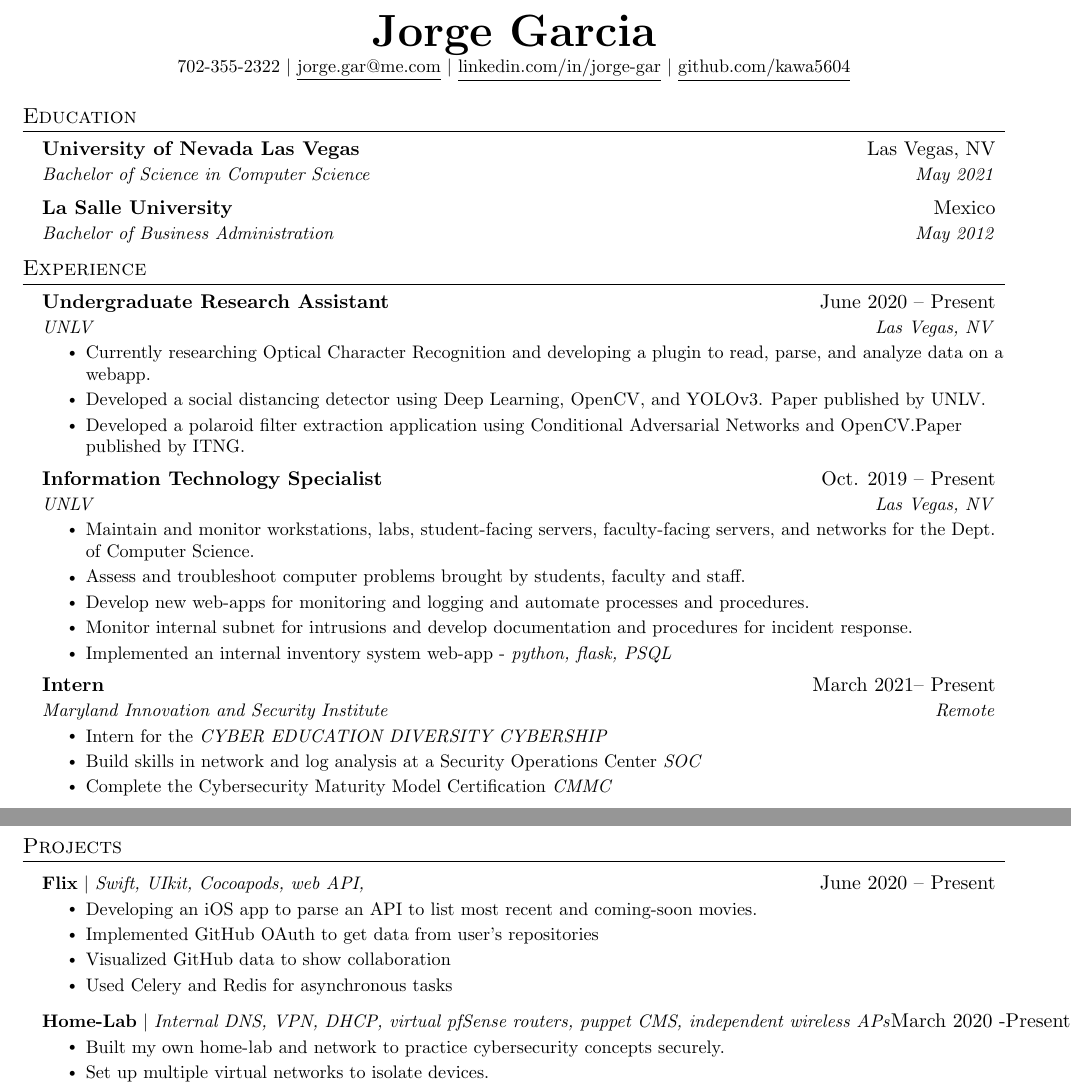
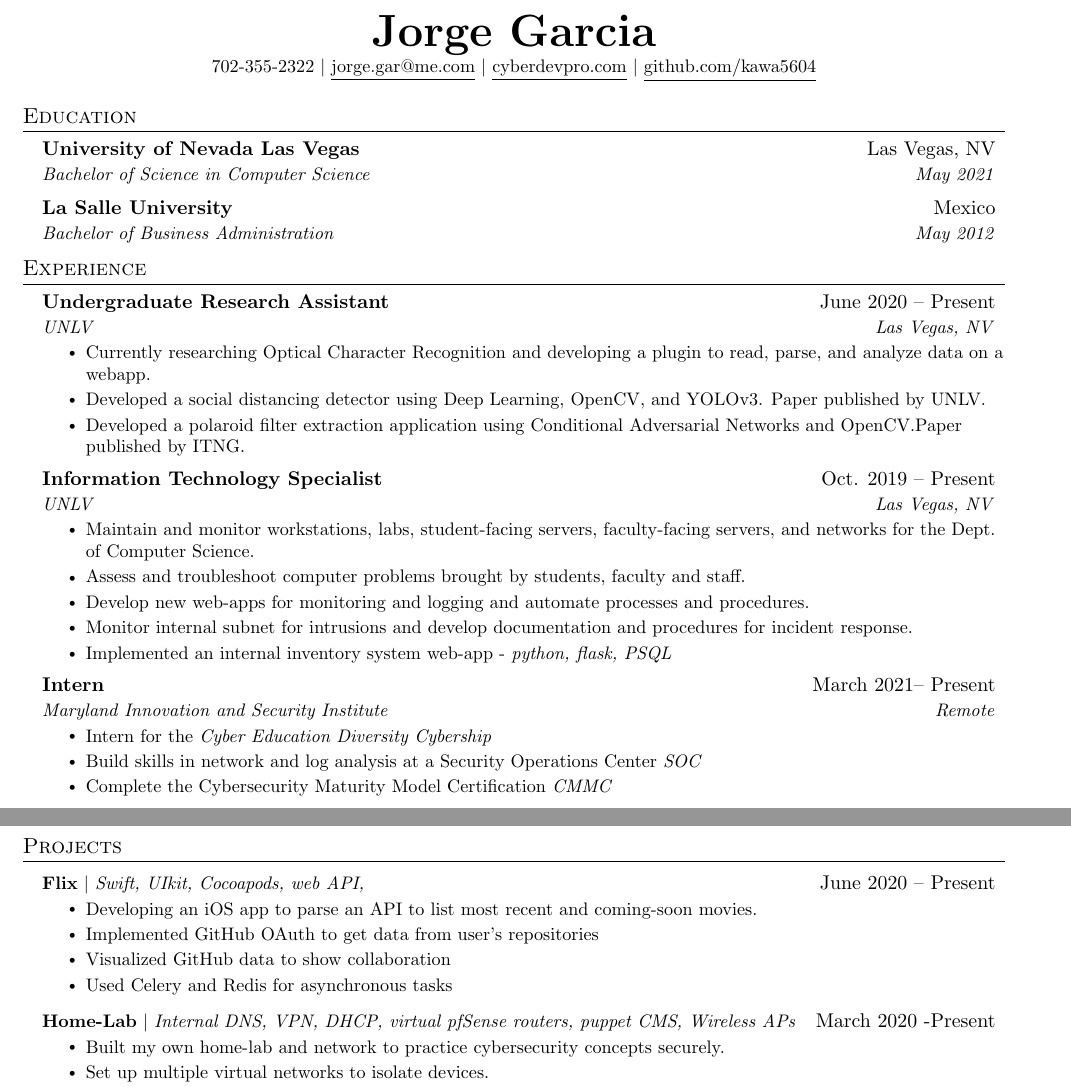
Before and after one commit to kawa5604/resume, a LaTeX CV (resume.tex): two parts of pages 1 and 2 of 2, joined at a grey line, cut so that both start at the same text. Compiled offline with pdfLaTeX.

Commit message:
fixed typos, added website

```diff
--- a/resume.tex
+++ b/resume.tex
@@ -114,7 +114,7 @@
 \begin{center}
     \textbf{\Huge \scshape Jorge Garcia} \\ \vspace{1pt}
     \small 702-355-2322 $|$ \href{mailto:jorge.gar@me.com}{\underline{jorge.gar@me.com}} $|$
-    \href{www.linkedin.com/in/Jorge-gar}{\underline{linkedin.com/in/jorge-gar}} $|$
+    \href{https://cyberdevpro.com}{\underline{cyberdevpro.com}} $|$
     \href{https://github.com/kawa5604/}{\underline{github.com/kawa5604}}
 \end{center}
 
@@ -169,7 +169,7 @@
       {Intern}{March 2021-- Present}
       {Maryland Innovation and Security Institute}{Remote}
       \resumeItemListStart
-        \resumeItem{Intern for the \emph{CYBER EDUCATION DIVERSITY CYBERSHIP}}
+        \resumeItem{Intern for the \emph{Cyber Education Diversity Cybership}}
         \resumeItem{Build skills in network and log analysis at a Security Operations Center \emph{SOC}}
         \resumeItem{Complete the Cybersecurity Maturity Model Certification \emph{CMMC}}
       \resumeItemListEnd
@@ -217,7 +217,7 @@
             \resumeItem{Used Celery and Redis for asynchronous tasks}
           \resumeItemListEnd
       \resumeProjectHeading
-          {\textbf{Home-Lab} $|$ \emph{Internal DNS, VPN, DHCP, virtual pfSense routers, puppet CMS, independent wireless APs}}{March 2020 -Present}
+          {\textbf{Home-Lab} $|$ \emph{Internal DNS, VPN, DHCP, virtual pfSense routers, puppet CMS, Wireless APs}}{March 2020 -Present}
           \resumeItemListStart
             \resumeItem{Built my own home-lab and network to practice cybersecurity concepts securely.}
             \resumeItem{Set up multiple virtual networks to isolate devices.}
```
Also changed, not shown: resume.pdf.
